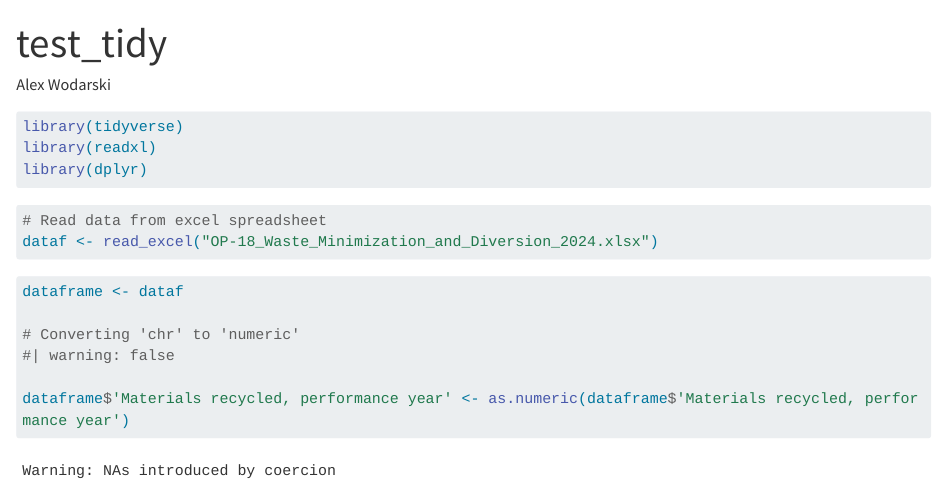
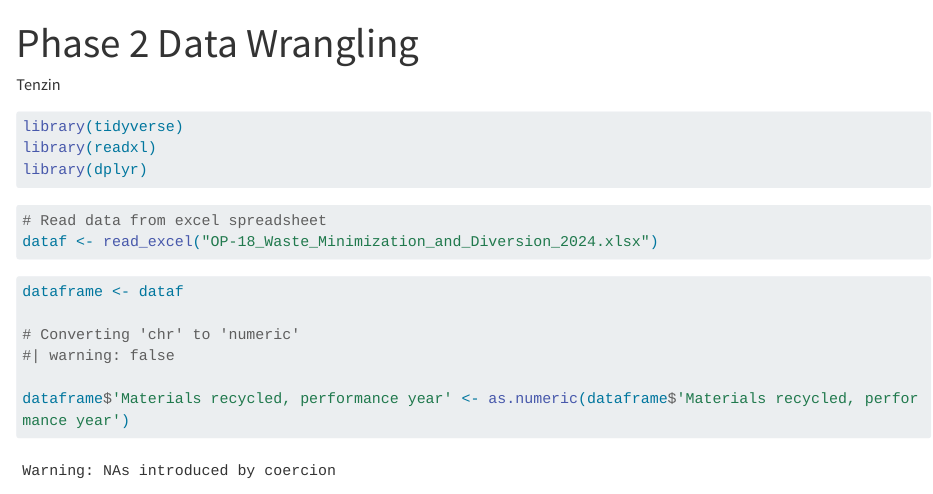
Before and after one commit to ranglall/AASHE-STARS-Sustainability-Data-Analysis, a Quarto document (Phase 2 Data Wrangling.qmd): the page in a window 1100 px wide, from its top. Rendered offline with R 4.5, knitr and Pandoc in place of Quarto, with nearby package versions; some code elsewhere in the file could not run offline; long lines of code are wrapped.

Commit message:
fix naming

```diff
--- a/proje.qmd
+++ b/Phase 2 Data Wrangling.qmd
@@ -1,6 +1,6 @@
 ---
-title: "test_tidy"
-author: "Alex Wodarski"
+title: "Phase 2 Data Wrangling"
+author: "Tenzin"
 format: html
 editor: visual
 ---
```
